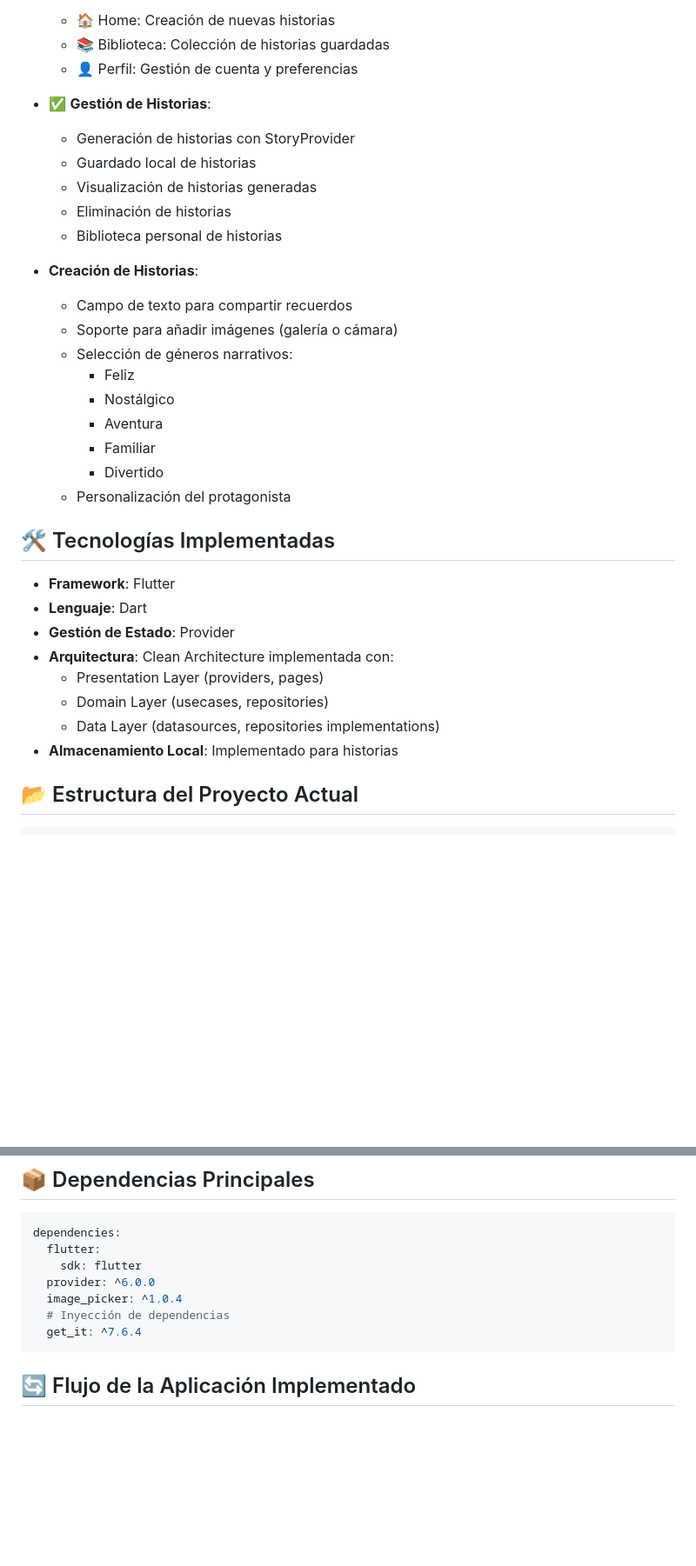
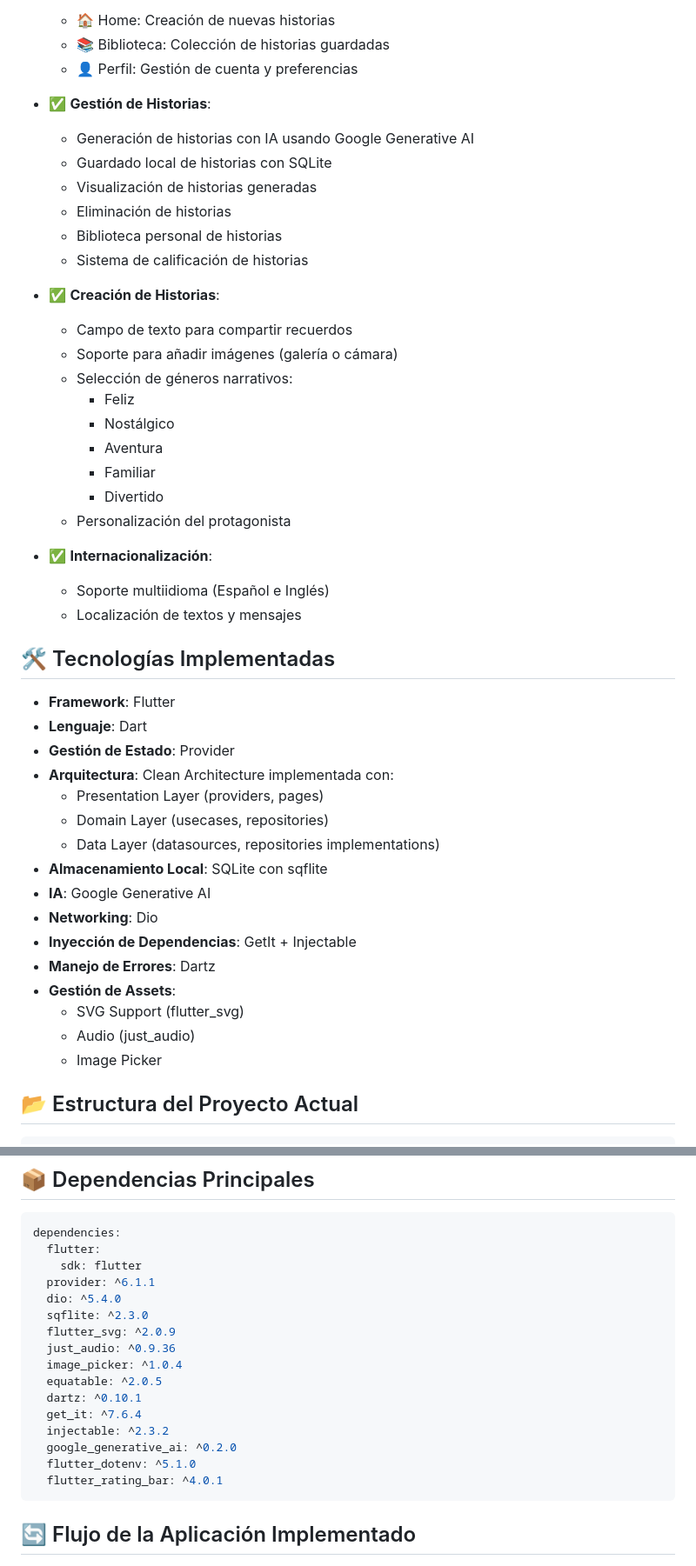
Before and after one commit to Hansleonel/storysparks, a Markdown page: README.md, 2 parts joined by grey strips. Shown: that part at 87% size. GitHub-like rendering; blank space fills up the shorter version.

Commit message:
add new features description fixed

````diff
--- a/README.md
+++ b/README.md
@@ -13,13 +13,15 @@ StorySparks es una aplicación móvil desarrollada en Flutter que transforma rec
 
 - ✅ **Gestión de Historias**:
 
-  - Generación de historias con StoryProvider
-  - Guardado local de historias
+  - Generación de historias con IA usando Google Generative AI
+  - Guardado local de historias con SQLite
   - Visualización de historias generadas
   - Eliminación de historias
   - Biblioteca personal de historias
+  - Sistema de calificación de historias
 
-- **Creación de Historias**:
+- ✅ **Creación de Historias**:
+
   - Campo de texto para compartir recuerdos
   - Soporte para añadir imágenes (galería o cámara)
   - Selección de géneros narrativos:
@@ -30,6 +32,10 @@ StorySparks es una aplicación móvil desarrollada en Flutter que transforma rec
     - Divertido
   - Personalización del protagonista
 
+- ✅ **Internacionalización**:
+  - Soporte multiidioma (Español e Inglés)
+  - Localización de textos y mensajes
+
 ## 🛠️ Tecnologías Implementadas
 
 - **Framework**: Flutter
@@ -39,7 +45,15 @@ StorySparks es una aplicación móvil desarrollada en Flutter que transforma rec
   - Presentation Layer (providers, pages)
   - Domain Layer (usecases, repositories)
   - Data Layer (datasources, repositories implementations)
-- **Almacenamiento Local**: Implementado para historias
+- **Almacenamiento Local**: SQLite con sqflite
+- **IA**: Google Generative AI
+- **Networking**: Dio
+- **Inyección de Dependencias**: GetIt + Injectable
+- **Manejo de Errores**: Dartz
+- **Gestión de Assets**:
+  - SVG Support (flutter_svg)
+  - Audio (just_audio)
+  - Image Picker
 
 ## 📂 Estructura del Proyecto Actual
 
@@ -110,10 +124,19 @@ lib/
 dependencies:
   flutter:
     sdk: flutter
-  provider: ^6.0.0
+  provider: ^6.1.1
+  dio: ^5.4.0
+  sqflite: ^2.3.0
+  flutter_svg: ^2.0.9
+  just_audio: ^0.9.36
   image_picker: ^1.0.4
-  # Inyección de dependencias
+  equatable: ^2.0.5
+  dartz: ^0.10.1
   get_it: ^7.6.4
+  injectable: ^2.3.2
+  google_generative_ai: ^0.2.0
+  flutter_dotenv: ^5.1.0
+  flutter_rating_bar: ^4.0.1
 ```
 
 ## 🔄 Flujo de la Aplicación Implementado
````
Also changed, not shown: other parts of README.md (+5 -2 lines).
